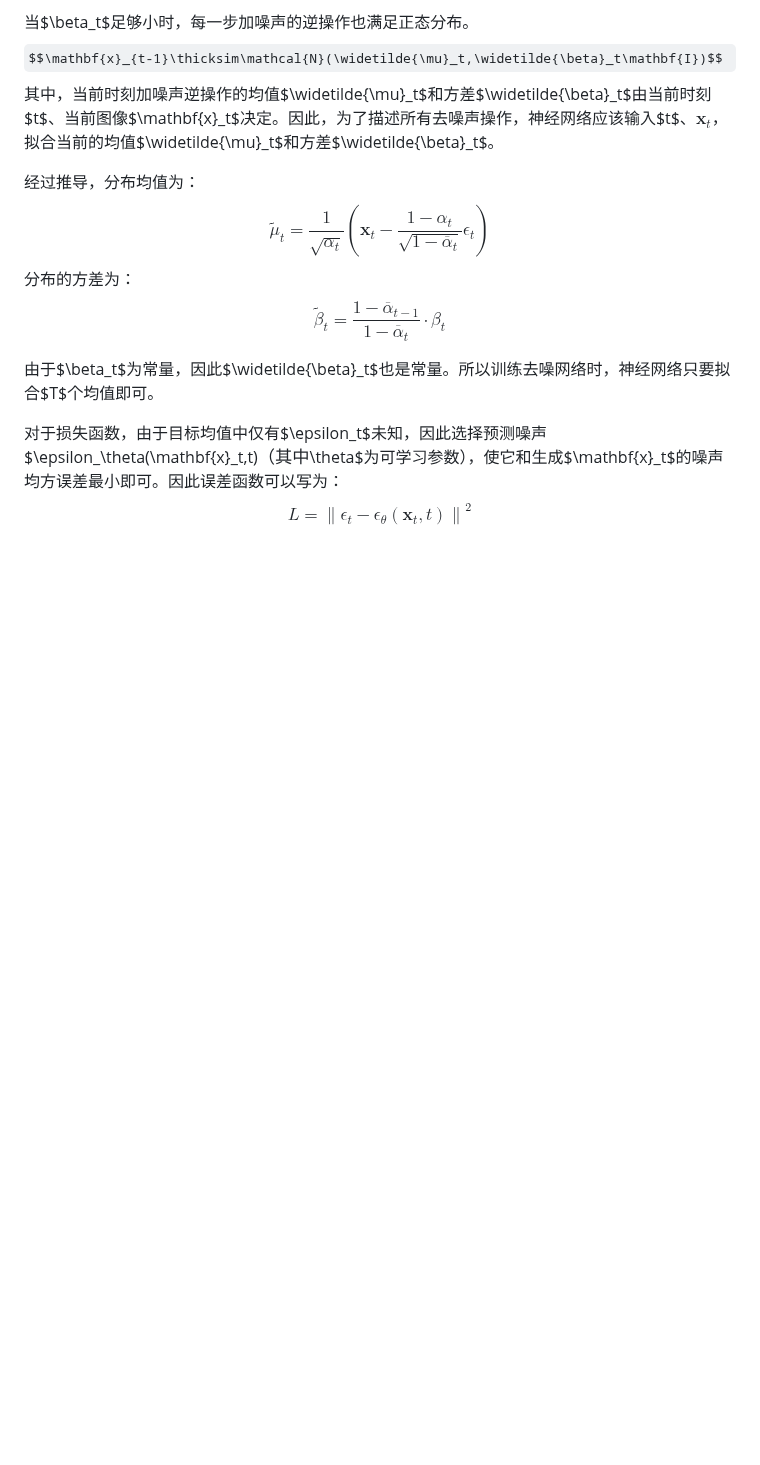
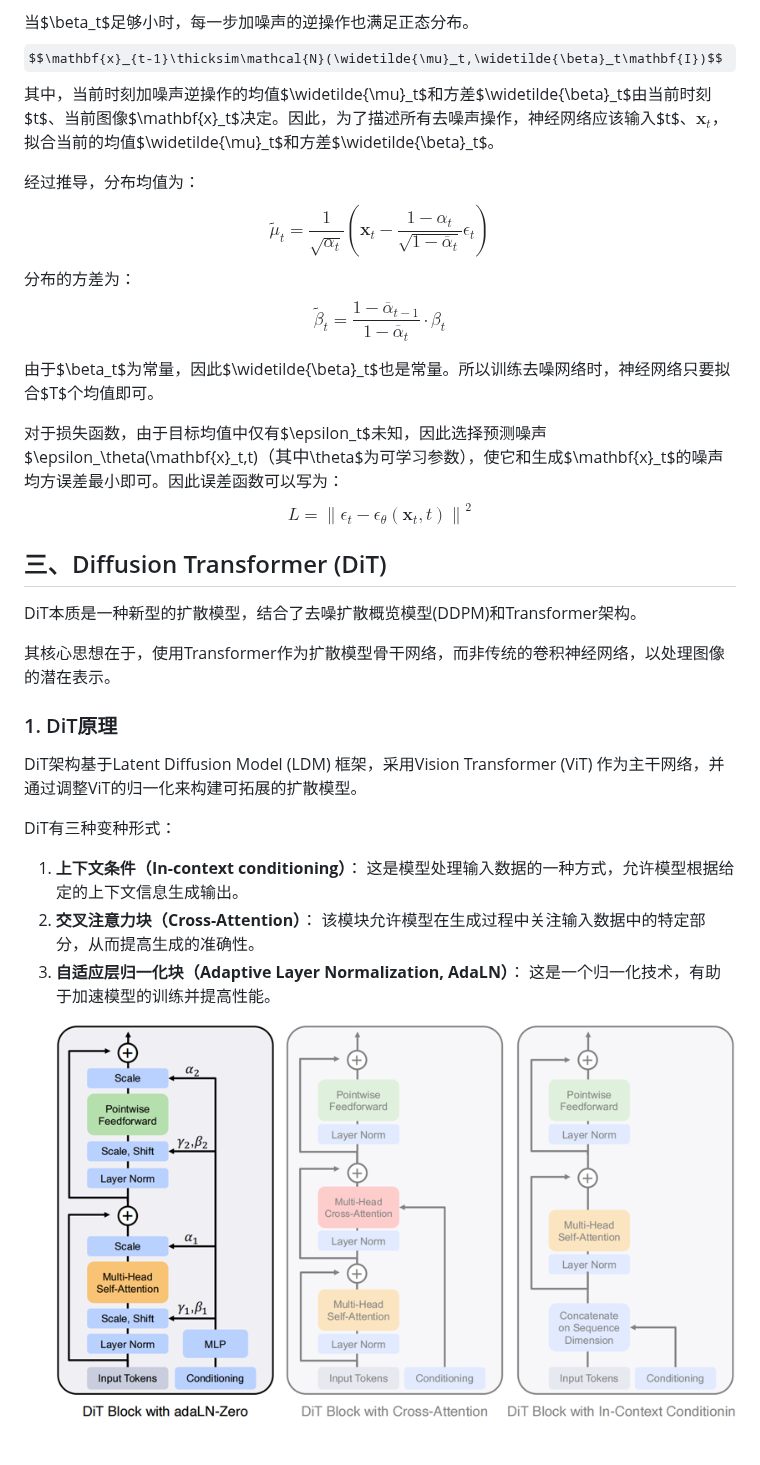
Before and after one commit to 11sqm/Notes, a Markdown page: ai/扩散模型.md, the part around the change. GitHub-like rendering; pictures changed too: ai/pictures/DiT三种变种形式.png (added); some formulas as TeX source; blank space fills up the shorter version.

Commit message:
扩散模型更新

```diff
--- a/ai/扩散模型.md
+++ b/ai/扩散模型.md
@@ -46,3 +46,17 @@ $$\widetilde{\beta}_t=\frac{1-\overline{\alpha}_{t-1}}{1-\overline{\alpha}_t}\cd
 
 对于损失函数，由于目标均值中仅有$\epsilon_t$未知，因此选择预测噪声$\epsilon_\theta(\mathbf{x}_t,t)$（其中$\theta$为可学习参数），使它和生成$\mathbf{x}_t$的噪声均方误差最小即可。因此误差函数可以写为：
 $$L=\left\lVert \epsilon_t-\epsilon_\theta(\mathbf{x}_t,t)\right\rVert ^2$$
+
+## 三、Diffusion Transformer (DiT)
+DiT本质是一种新型的扩散模型，结合了去噪扩散概览模型(DDPM)和Transformer架构。
+
+其核心思想在于，使用Transformer作为扩散模型骨干网络，而非传统的卷积神经网络，以处理图像的潜在表示。
+
+### 1. DiT原理
+DiT架构基于Latent Diffusion Model (LDM) 框架，采用Vision Transformer (ViT) 作为主干网络，并通过调整ViT的归一化来构建可拓展的扩散模型。
+
+DiT有三种变种形式：
+1. **上下文条件（In-context conditioning）**： 这是模型处理输入数据的一种方式，允许模型根据给定的上下文信息生成输出。
+2. **交叉注意力块（Cross-Attention）**： 该模块允许模型在生成过程中关注输入数据中的特定部分，从而提高生成的准确性。
+3. **自适应层归一化块（Adaptive Layer Normalization, AdaLN）**： 这是一个归一化技术，有助于加速模型的训练并提高性能。
+![DiT三种变种形式](pictures/DiT三种变种形式.png)
```
Also changed, not shown: ai/视觉自回归模型.md (added, +3 -0 lines).
